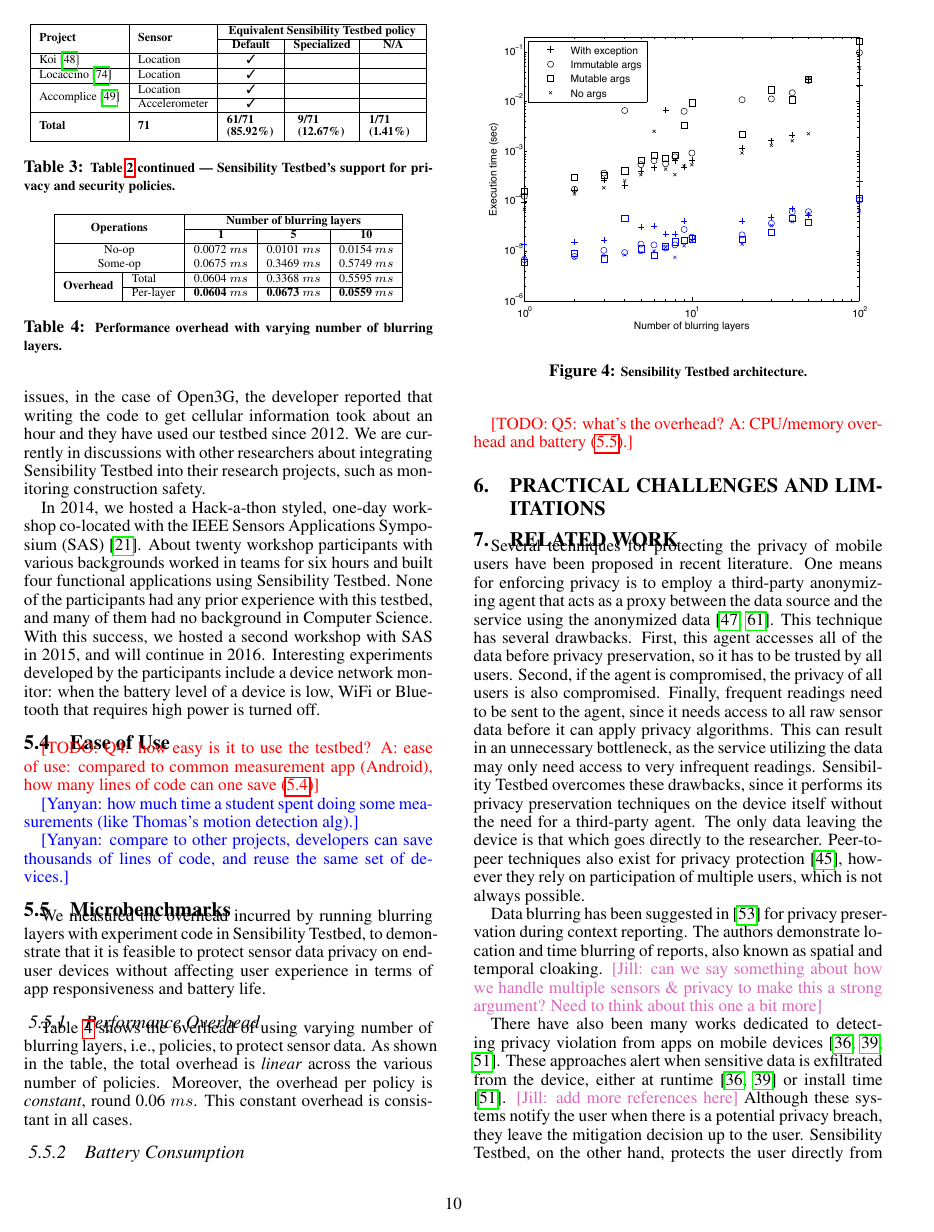
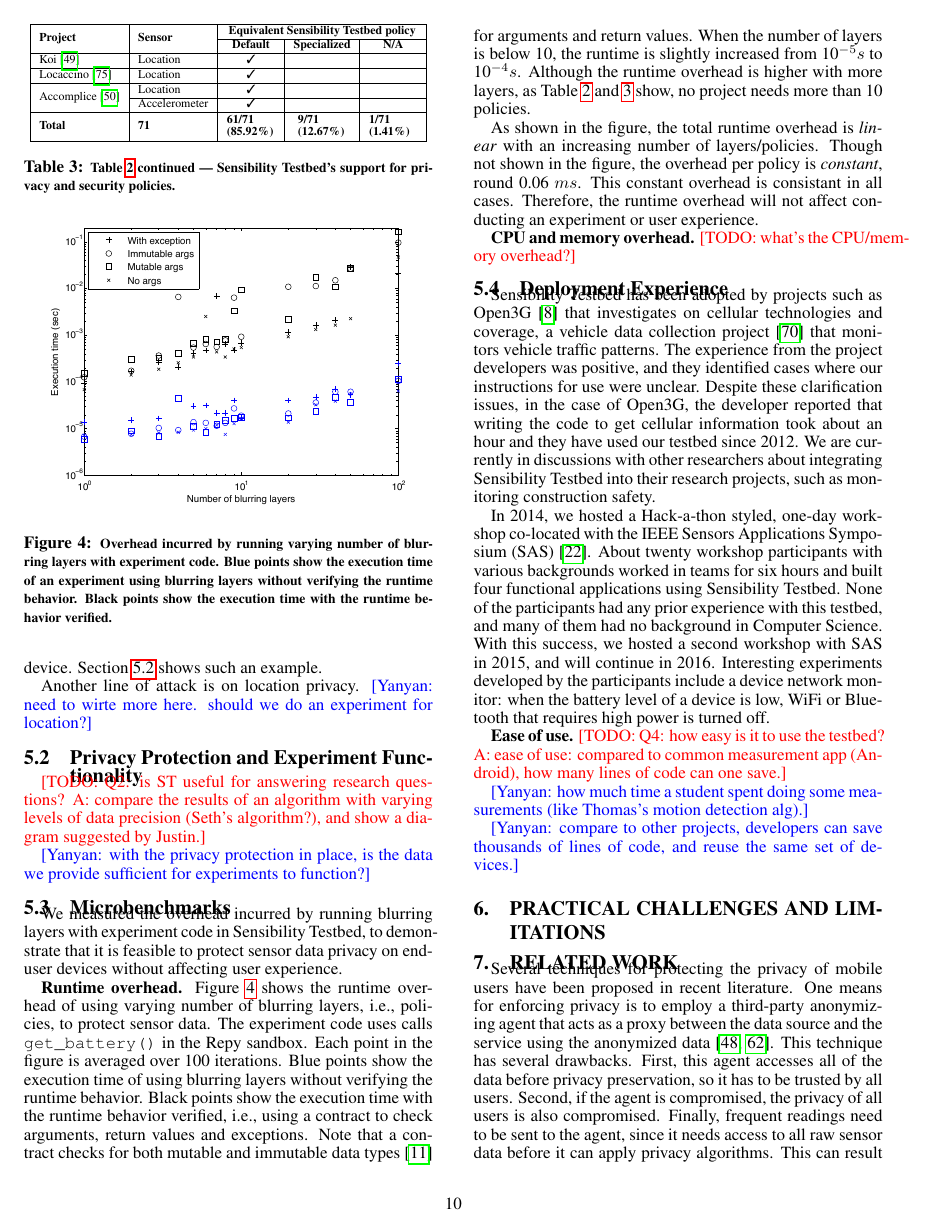
Before and after one commit to yyzhuang/mobisys16-sensibility, a LaTeX paper (mobisys.tex, which reads eval.tex): page 10 of 12 before the commit and page 10 of 13 after it. Compiled offline with pdfLaTeX.

Commit message:
some eval

```diff
--- a/eval.tex
+++ b/eval.tex
@@ -239,7 +264,8 @@ are effective when the allowed rate is lower than the best keylogger
 would require to identify a key, or the best tracker to fingerprint a device.
 Section~\ref{sec-experiment} shows such an example.
 
-Another line of attack is on location privacy.
+Another line of attack is on location privacy. \yanyan{need to wirte more here.
+should we do an experiment for location?}
 
 %\todo{Q1.2: does ST address these concerns? A1.2: show
 %  a handful of past experiments with a 90/10 rule -- 90\% of experiments
@@ -264,5 +290,77 @@ provide sufficient for experiments to function?}
 %
 %\yanyan{incentives to participants}
 
+\subsection{Microbenchmarks}\label{sec-benchmark}
+
+We measured the overhead incurred by running blurring layers with
+experiment code in Sensibility Testbed, to demonstrate that it is
+feasible to protect sensor data privacy on end-user devices without
+affecting user experience.
+%in terms of app responsiveness and battery life.
+
+\begin{figure}
+\center{\includegraphics[width=3in]{figs/time.pdf}}
+\caption{\small Overhead incurred by running varying number of blurring
+layers with experiment code. Blue points show the execution time of
+an experiment using blurring layers without verifying the runtime behavior.
+Black points show the execution time with the runtime behavior verified.
+\label{fig-time}}
+\end{figure}
+
+\textbf{Runtime overhead.}
+Figure~\ref{fig-time} shows the runtime overhead of using varying number of
+blurring layers, i.e., policies, to protect sensor data. The experiment code
+uses calls \path{get_battery()} in the Repy sandbox. Each point in the
+figure is averaged over 100 iterations. Blue points show the execution time of
+using blurring layers without verifying the runtime behavior. Black points
+show the execution time with the runtime behavior verified, i.e., using a
+contract to check arguments, return values and exceptions. Note that a
+contract checks for both mutable and immutable data types~\cite{muta}
+for arguments and return values. When the number of layers is below 10,
+the runtime is slightly increased from 10$^{-5} s$ to 10$^{-4} s$. Although
+the runtime overhead is higher with more layers, as Table~\ref{tab:policy}
+and \ref{tab:policy-continued} show, no project needs more than 10
+policies.
+
+As shown in the figure, the total runtime
+overhead is \textit{linear} with an increasing number of layers/policies.
+Though not shown in the figure, the overhead per policy is
+\textit{constant}, round 0.06 $ms$. This constant overhead is consistant in all
+cases. Therefore, the runtime overhead will not affect conducting an
+experiment or user experience.
+
+
+%\begin{table}
+%\scriptsize
+%\centering
+%
+%\bgroup
+%\def\arraystretch{1.15}% % for table padding
+%\begin{tabular}{|l|l|c|c|c|}
+%\hline
+%\multicolumn{2}{|c|}{\multirow{2}{*}{\bf Operations}} &
+%\multicolumn{3}{c|}{\bf Number of blurring layers} \\\cline{3-5}
+%\multicolumn{2}{|c|}{} & {\bf 1} & {\bf 5} & {\bf 10} \\\hline
+%
+%\multicolumn{2}{|c|}{No-op} & 0.0072 $ms$ & 0.0101 $ms$ & 0.0154 $ms$ \\
+%
+%\multicolumn{2}{|c|}{Some-op} & 0.0675 $ms$ & 0.3469 $ms$  & 0.5749 $ms$ \\ \hline
+%
+%\multirow{2}{*}{\bf Overhead} & Total & 0.0604 $ms$ & 0.3368 $ms$  & 0.5595 $ms$ \\ \cline{2-5}
+%
+%& Per-layer & {\bf 0.0604 $ms$} & {\bf 0.0673 $ms$} & {\bf 0.0559 $ms$} \\ \hline
+%
+%\end{tabular}
+%\egroup
+%
+%\caption{\small Performance overhead with varying number of blurring layers. }
+%\label{tab:overhead}
+%%\vspace{-10pt}
+%\end{table}
+
+
+\textbf{CPU and memory overhead.}
+\todo{what's the CPU/memory overhead?}
+
 \subsection{Deployment Experience}\label{sec-deployment}
 
@@ -307,56 +405,3 @@ measurements (like Thomas's motion detection alg).}
 \yanyan{compare to other projects,  developers can save
 thousands of lines of code, and reuse the same set of
 devices.}
-
-\subsection{Microbenchmarks}\label{sec-benchmark}
-
-We measured the overhead incurred by running blurring layers with
-experiment code in Sensibility Testbed, to demonstrate that it is
-feasible to protect sensor data privacy on end-user devices without
-affecting user experience in terms of app responsiveness and battery life.
-
-\subsubsection{Performance Overhead}
-
-\begin{figure}
-\center{\includegraphics[width=3.2in]{figs/time.pdf}}
-\caption{\small Sensibility Testbed architecture.\label{fig-time}}
-\end{figure}
-
-\begin{table}
-\scriptsize
-\centering
-
-\bgroup
-\def\arraystretch{1.15}% % for table padding
-\begin{tabular}{|l|l|c|c|c|}
-\hline
-\multicolumn{2}{|c|}{\multirow{2}{*}{\bf Operations}} &
-\multicolumn{3}{c|}{\bf Number of blurring layers} \\\cline{3-5}
-\multicolumn{2}{|c|}{} & {\bf 1} & {\bf 5} & {\bf 10} \\\hline
-
-\multicolumn{2}{|c|}{No-op} & 0.0072 $ms$ & 0.0101 $ms$ & 0.0154 $ms$ \\
-
-\multicolumn{2}{|c|}{Some-op} & 0.0675 $ms$ & 0.3469 $ms$  & 0.5749 $ms$ \\ \hline
-
-\multirow{2}{*}{\bf Overhead} & Total & 0.0604 $ms$ & 0.3368 $ms$  & 0.5595 $ms$ \\ \cline{2-5}
-
-& Per-layer & {\bf 0.0604 $ms$} & {\bf 0.0673 $ms$} & {\bf 0.0559 $ms$} \\ \hline
-
-\end{tabular}
-\egroup
-
-\caption{\small Performance overhead with varying number of blurring layers. }
-\label{tab:overhead}
-%\vspace{-10pt}
-\end{table}
-
-Table~\ref{tab:overhead} shows the overhead of using varying number of
-blurring layers, i.e., policies, to protect sensor data. As shown in the table,
-the total overhead is \textit{linear} across the various number of policies.
-Moreover, the overhead per policy is \textit{constant}, round 0.06 $ms$. This
-constant overhead is consistant in all cases.
-
-\subsubsection{Battery Consumption}
-
-\todo{Q5: what's the overhead? A: CPU/memory overhead
-and battery (\ref{sec-benchmark}).}
```
Also changed, not shown: bibdata.bib (+6 -0 lines), eval.tex (79 more changed lines).
